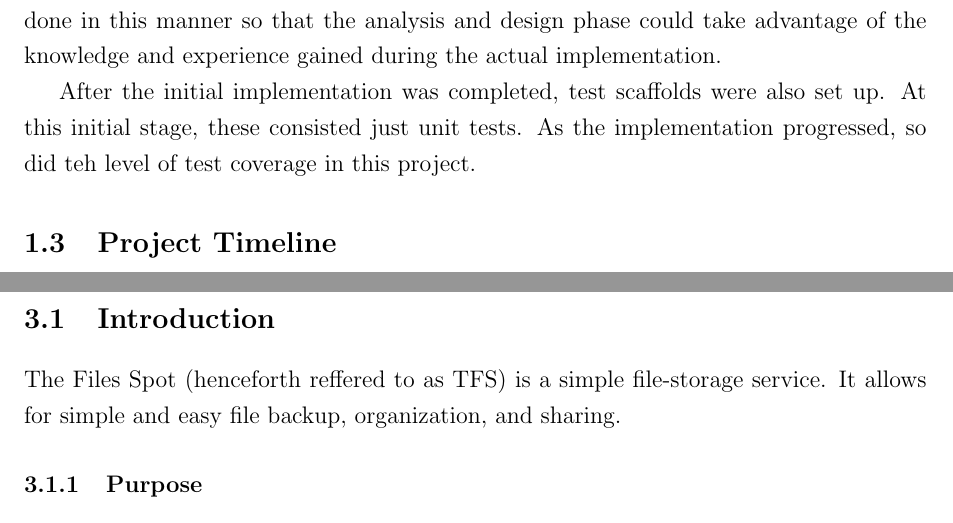
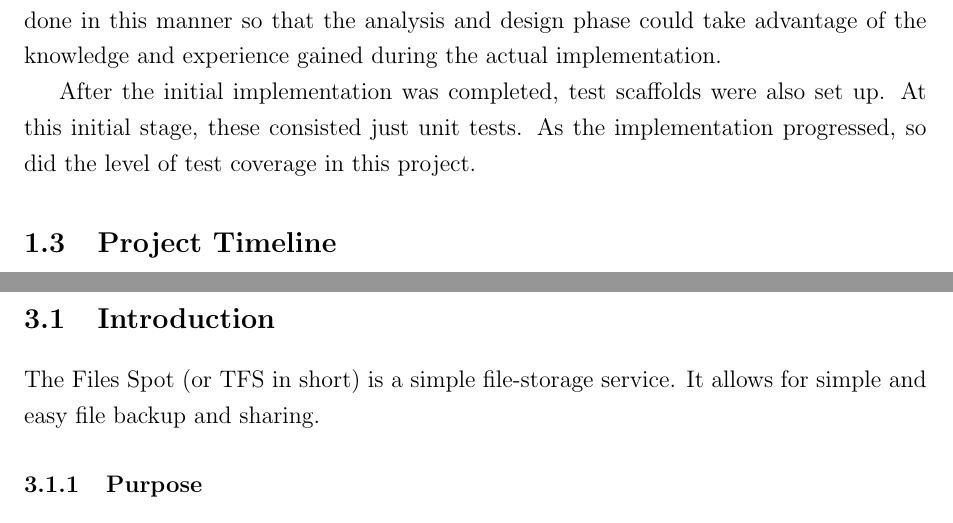
Before and after one commit to BoseVJeff/full_stack_php_web, a LaTeX document (docs/srs.tex): two parts of pages 8 and 11 of 31, joined at a grey line, cut so that both start at the same text. Compiled offline with pdfLaTeX.

Commit message:
Fixed typos

```diff
--- a/docs/srs.tex
+++ b/docs/srs.tex
@@ -314,7 +314,7 @@ It was done in this manner so that the analysis and design phase could take adva
 
 After the initial implementation was completed, test scaffolds were also set up.
 At this initial stage, these consisted just unit tests.
-As the implementation progressed, so did teh level of test coverage in this project.
+As the implementation progressed, so did the level of test coverage in this project.
 
 \section{Project Timeline}\label{sec:gantt}
 \begin{figure}[H]
@@ -378,7 +378,8 @@ Data about other similar services was collected by using the services themselves
 \newpage
 \chapter{System Requirement Specifications}\label{cha:system_requirement_specifications}
 \section{Introduction}\label{sec:introduction}
-The Files Spot (henceforth reffered to as TFS) is a simple file-storage service. It allows for simple and easy file backup, organization, and sharing.
+The Files Spot (or TFS in short) is a simple file-storage service.
+It allows for simple and easy file backup and sharing.
 \subsection{Purpose}
 Many cloud storage solutions are currently available for general use for the public. These are usually either barebones storage services like Amazon S3 aimed at developers to build on top of, or customer-friendly services like Google Drive and Microsoft Onedrive. Unfortunately, services between these two extremes are few and far between. The Files Spot aims to fill this gap in the cloud storage space.
 
```
Also changed, not shown: docs/srs.pdf.
